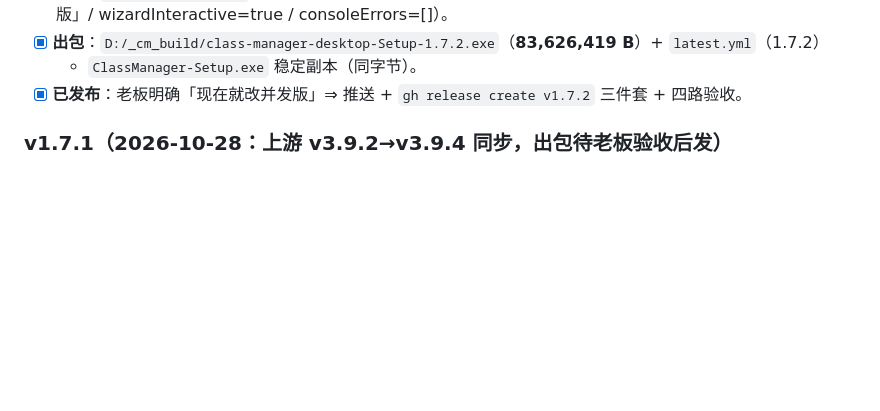
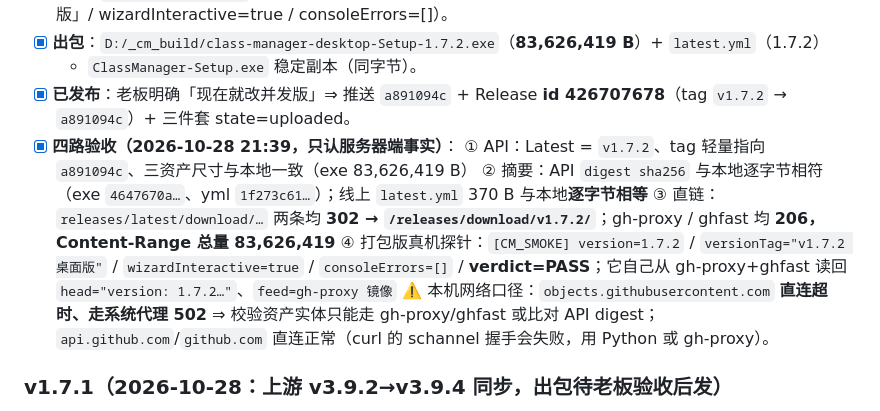
Before and after one commit to cheeeom/class-manager-desktop, a Markdown page: PROGRESS.md, the part around the change. Rendered like a GitHub page; blank space fills up the shorter version.

Commit message:
PROGRESS: v1.7.2 已发布为 Latest（Release id 426707678，tag → a891094c；三资产 state=uploaded，API digest 与本地逐字节相符，稳定直链 302 → v1.7.2、gh-proxy/ghfast 均 206 且总量 83,626,419，打包版探针 version=1.7.2 / versionTag「v1.7.2 桌面版」/ consoleErrors=[] / verdict=PASS）

```diff
--- a/PROGRESS.md
+++ b/PROGRESS.md
@@ -29,7 +29,13 @@
   versionTag 逐字「v1.7.2 桌面版」/ wizardInteractive=true / consoleErrors=[]）。
 - [x] **出包**：`D:/_cm_build/class-manager-desktop-Setup-1.7.2.exe`（**83,626,419 B**）+ `latest.yml`（1.7.2）
   + `ClassManager-Setup.exe` 稳定副本（同字节）。
-- [x] **已发布**：老板明确「现在就改并发版」⇒ 推送 + `gh release create v1.7.2` 三件套 + 四路验收。
+- [x] **已发布**：老板明确「现在就改并发版」⇒ 推送 `a891094c` + Release **id 426707678**（tag `v1.7.2` → `a891094c`）+ 三件套 state=uploaded。
+- [x] **四路验收（2026-10-28 21:39，只认服务器端事实）**：
+  ① API：Latest = `v1.7.2`、tag 轻量指向 `a891094c`、三资产尺寸与本地一致（exe 83,626,419 B）
+  ② 摘要：API `digest sha256` 与本地逐字节相符（exe `4647670a…`、yml `1f273c61…`）；线上 `latest.yml` 370 B 与本地**逐字节相等**
+  ③ 直链：`releases/latest/download/…` 两条均 **302 → `/releases/download/v1.7.2/`**；gh-proxy / ghfast 均 **206，Content-Range 总量 83,626,419**
+  ④ 打包版真机探针：`[CM_SMOKE] version=1.7.2` / `versionTag="v1.7.2 桌面版"` / `wizardInteractive=true` / `consoleErrors=[]` / **verdict=PASS**；它自己从 gh-proxy+ghfast 读回 `head="version: 1.7.2…"`、`feed=gh-proxy 镜像`
+  ⚠️ 本机网络口径：`objects.githubusercontent.com` **直连超时、走系统代理 502** ⇒ 校验资产实体只能走 gh-proxy/ghfast 或比对 API digest；`api.github.com`/`github.com` 直连正常（curl 的 schannel 握手会失败，用 Python 或 gh-proxy）。
 
 ### v1.7.1（2026-10-28：上游 v3.9.2→v3.9.4 同步，出包待老板验收后发）
 - [x] **baseWeb v3.8.1 → v3.9.4**（build.js 自动继承，`package.json.baseWeb` 已更）：上游五项 = ①座次表「第几排第几列」标尺（首列排号轴 + 顶部列号，过道位放空占位保对齐，窄屏 26→20px）②座次表导出改**先预览再导出**，支持「俯视图（讲台在上）」/「讲台视角（讲台在下、第 1 排贴讲台往上递增）」双排版 ③请假顶栏四个统计数补 countUp 滚动 ④点名抽取卡片呼吸闪边 + 预览栏名字滚动行（定格绿框期保持绿字，黄框那一帧才切琥珀金，严格同帧）⑤修 bug：导出二维码卡从未加载 `portal/qrcode.js` 且空捕获静默丢图 → 统一 `cmLoadQrLib` 懒加载、失败必报。
```
